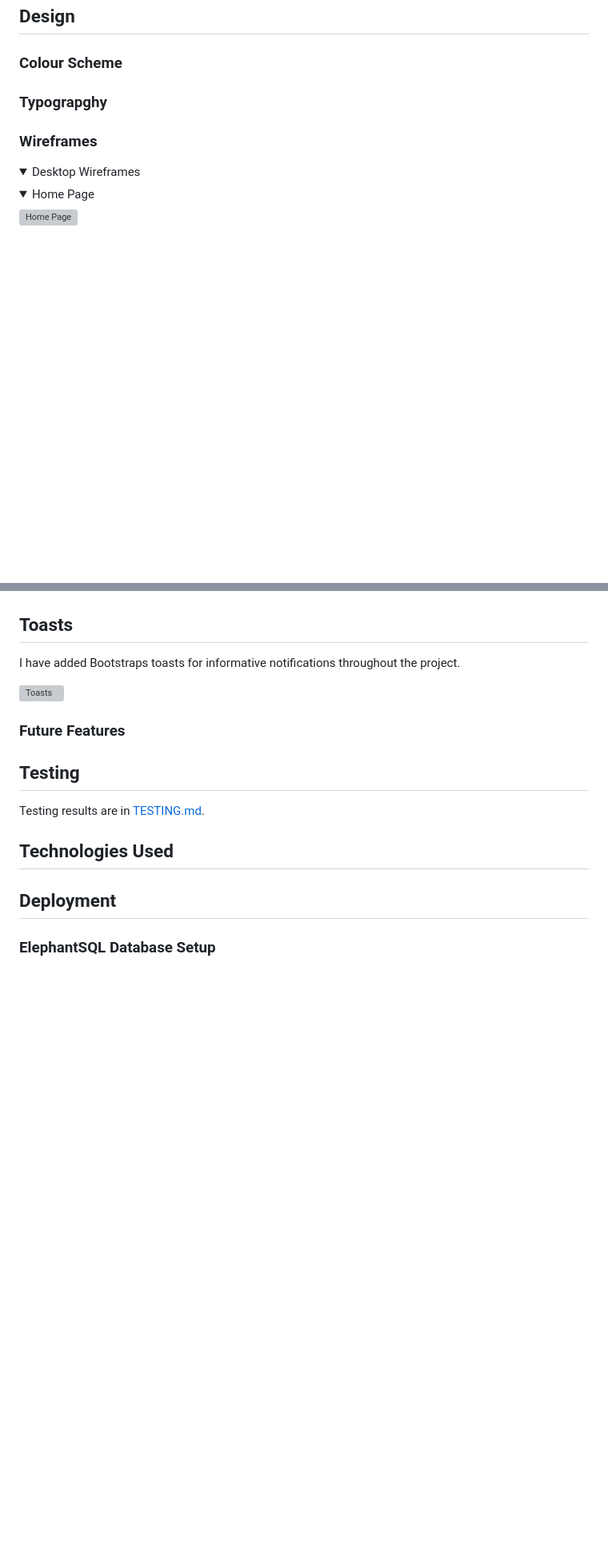
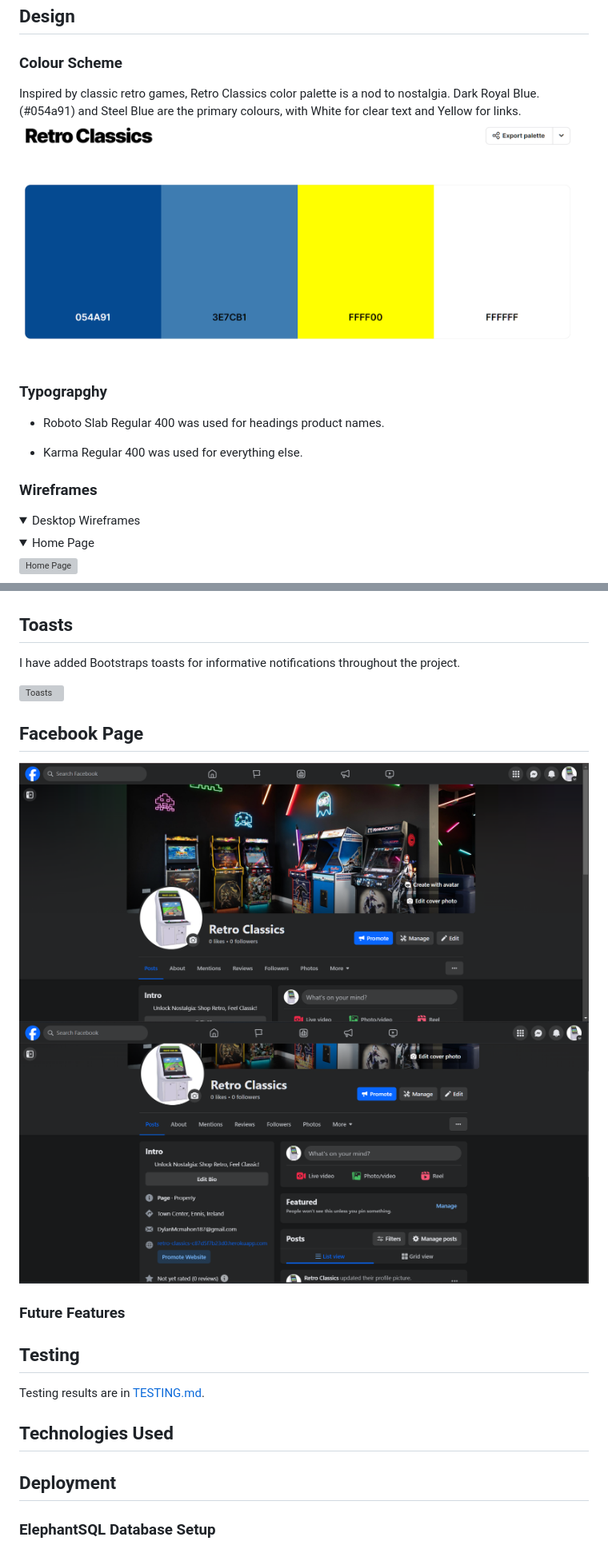
Before and after one commit to DylanP400/RetroClassics, a Markdown page: README.md, 2 parts joined by grey strips. Shown: that part at 80% size. Drawn GitHub-style; pictures changed too: media/readme/Retro-Classics-fb-2.png (added), media/readme/Retro-Classics-fb.png (added), media/readme/colour-scheme.png (added); folded sections open; blank space fills up the shorter version; grey boxes are pictures that could not be loaded.

Commit message:
Add Colour Scheme, Typograpghy and Facebook page screenshots

```diff
--- a/README.md
+++ b/README.md
@@ -166,7 +169,14 @@ This Kanban board provided a clear visual representation of my project's progres
 
 ### Colour Scheme
 
+Inspired by classic retro games, Retro Classics color palette is a nod to nostalgia. Dark Royal Blue.(#054a91) and Steel Blue are the primary colours, with White for clear text and Yellow for links.
+![Colour Scheme](./media/readme/colour-scheme.png)
+
 ### Typograpghy
+
+* Roboto Slab Regular 400 was used for headings product names.
+
+* Karma Regular 400 was used for everything else.
 
 ### Wireframes
 
@@ -398,6 +412,11 @@ I have added Bootstraps toasts for informative notifications throughout the proj
 
 ![Toasts](./media/readme/features/toasts.png)
 
+## Facebook Page
+
+![Facebook](./media/readme/Retro-Classics-fb.png)
+![Facebook](./media/readme/Retro-Classics-fb-2.png)
+
 ### Future Features
 
 ## Testing
```
Also changed, not shown: other parts of README.md (+7 -0 lines), media/readme/Database_diagram.png (added), media/readme/am-i-responsive.png (added).
